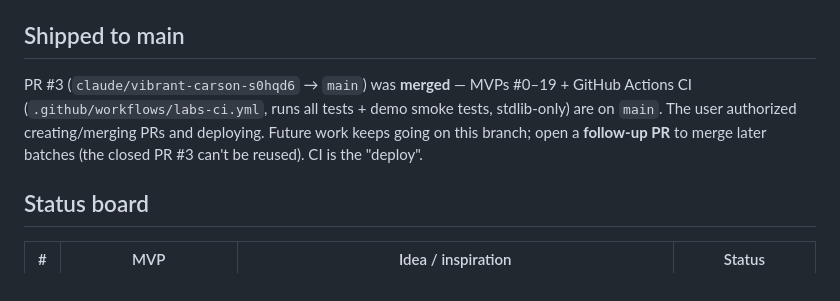
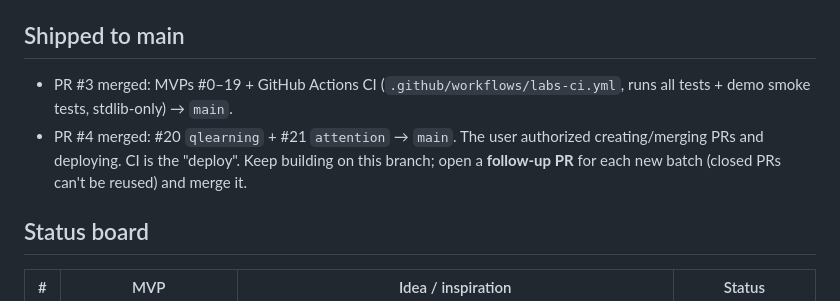
Before and after one commit to amitshrivastavaa/ai-agents, a Markdown page: labs/PROGRESS.md, the part around the change. GitHub-like rendering.

Commit message:
labs: record PR #4 merge in PROGRESS log
Co-Authored-By: Claude Opus 4.8 <noreply@anthropic.com>
Claude-Session: https://claude.ai/code/session_01UJFFUbk1EsjuPDCHzCa7WD

```diff
--- a/labs/PROGRESS.md
+++ b/labs/PROGRESS.md
@@ -29,11 +29,12 @@ into `labs/`, continuously through the night. Go wild — but ship things that
 
 ## Shipped to main
 
-PR #3 (`claude/vibrant-carson-s0hqd6` → `main`) was **merged** — MVPs #0–19 +
-GitHub Actions CI (`.github/workflows/labs-ci.yml`, runs all tests + demo smoke
-tests, stdlib-only) are on `main`. The user authorized creating/merging PRs and
-deploying. Future work keeps going on this branch; open a **follow-up PR** to
-merge later batches (the closed PR #3 can't be reused). CI is the "deploy".
+- PR #3 merged: MVPs #0–19 + GitHub Actions CI (`.github/workflows/labs-ci.yml`,
+  runs all tests + demo smoke tests, stdlib-only) → `main`.
+- PR #4 merged: #20 `qlearning` + #21 `attention` → `main`.
+The user authorized creating/merging PRs and deploying. CI is the "deploy".
+Keep building on this branch; open a **follow-up PR** for each new batch (closed
+PRs can't be reused) and merge it.
 
 ## Status board
 
```
